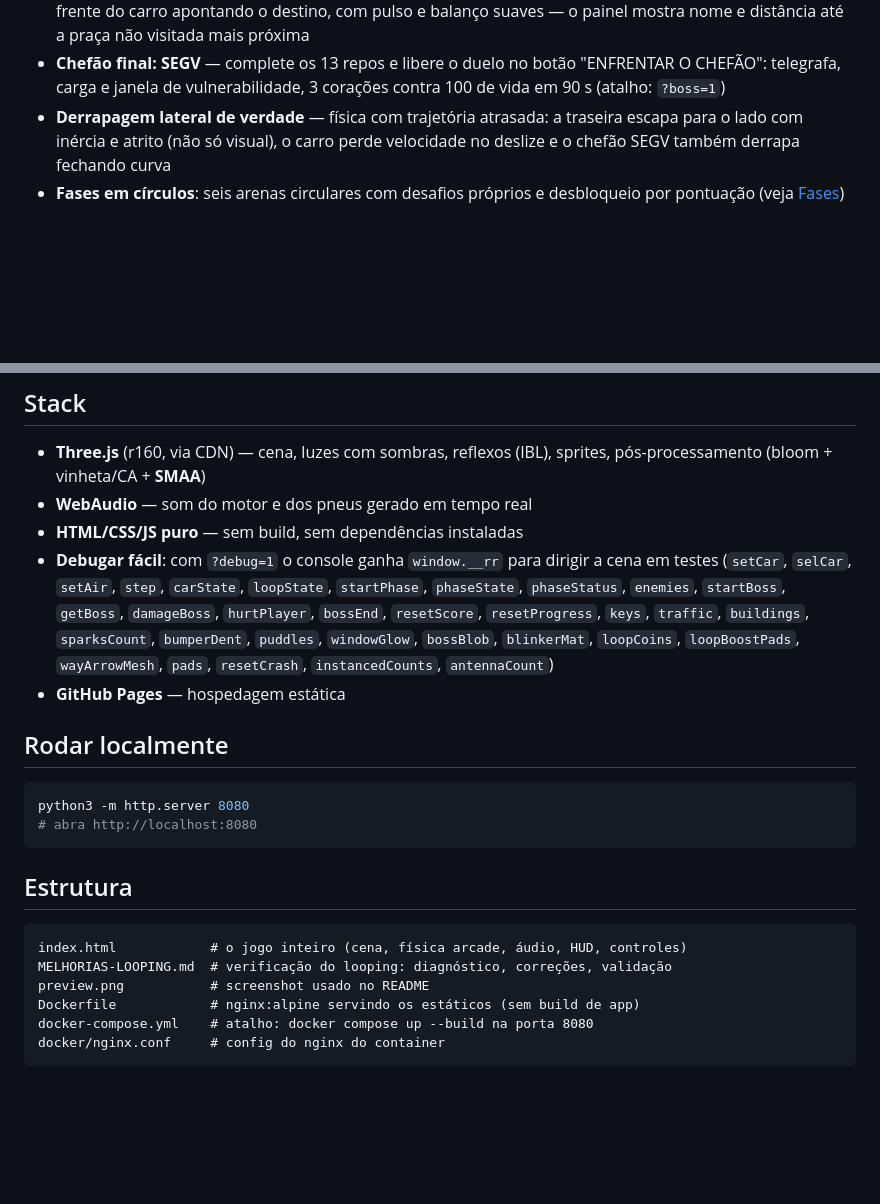
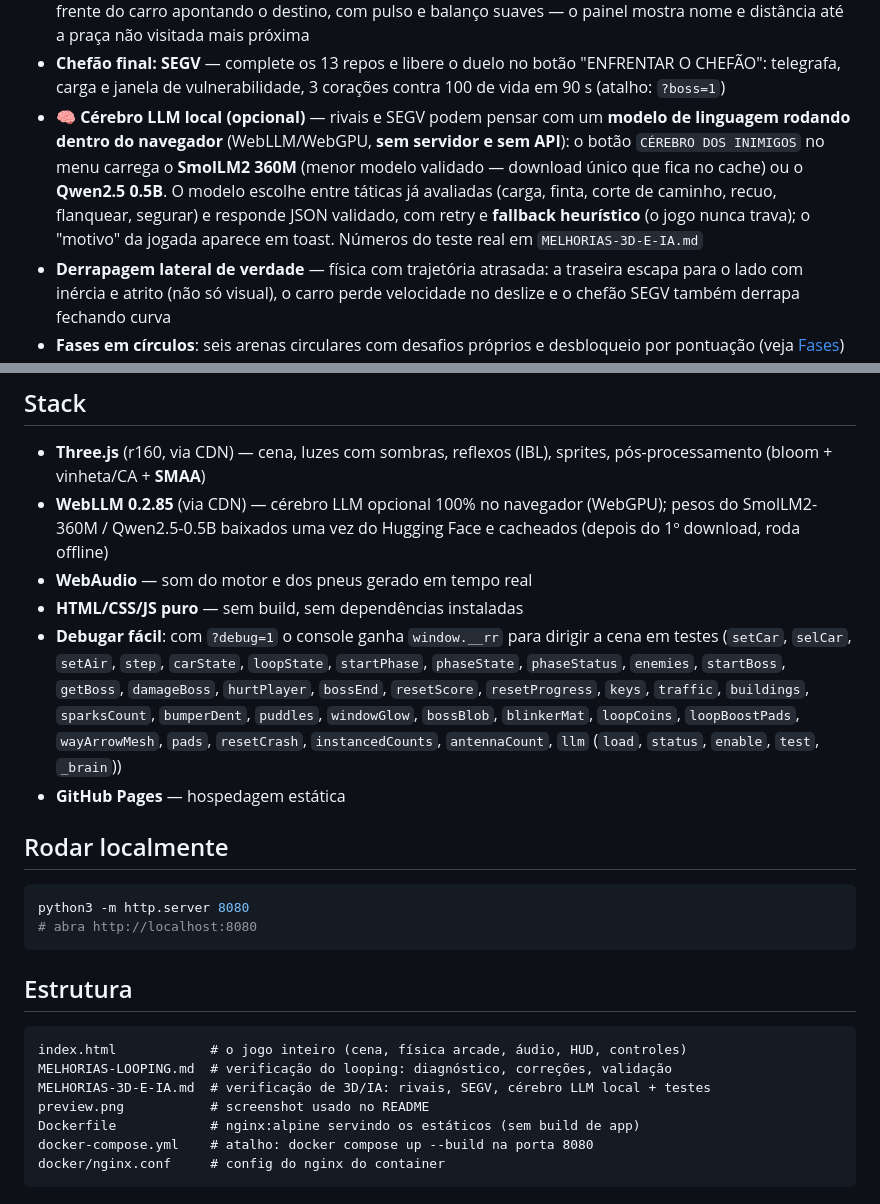
Before and after one commit to FrancosCorporation/repo-racer, a Markdown page: README.md, 2 parts joined by grey strips. Rendered like a GitHub page; blank space fills up the shorter version.

````diff
--- a/README.md
+++ b/README.md
@@ -69,6 +69,14 @@ aquecimento, circuito de portais, zona de drift, caçada, o laço infinito e o c
 - **Chefão final: SEGV** — complete os 13 repos e libere o duelo no botão
   "ENFRENTAR O CHEFÃO": telegrafa, carga e janela de vulnerabilidade, 3
   corações contra 100 de vida em 90 s (atalho: `?boss=1`)
+- **🧠 Cérebro LLM local (opcional)** — rivais e SEGV podem pensar com um
+  **modelo de linguagem rodando dentro do navegador** (WebLLM/WebGPU, **sem
+  servidor e sem API**): o botão `CÉREBRO DOS INIMIGOS` no menu carrega o
+  **SmolLM2 360M** (menor modelo validado — download único que fica no cache)
+  ou o **Qwen2.5 0.5B**. O modelo escolhe entre táticas já avaliadas (carga,
+  finta, corte de caminho, recuo, flanquear, segurar) e responde JSON validado,
+  com retry e **fallback heurístico** (o jogo nunca trava); o "motivo" da jogada
+  aparece em toast. Números do teste real em `MELHORIAS-3D-E-IA.md`
 - **Derrapagem lateral de verdade** — física com trajetória atrasada: a traseira
   escapa para o lado com inércia e atrito (não só visual), o carro perde
   velocidade no deslize e o chefão SEGV também derrapa fechando curva
@@ -227,6 +235,9 @@ https://francoscorporation.github.io/repo-racer/
 
 - **Three.js** (r160, via CDN) — cena, luzes com sombras, reflexos (IBL),
   sprites, pós-processamento (bloom + vinheta/CA + **SMAA**)
+- **WebLLM 0.2.85** (via CDN) — cérebro LLM opcional 100% no navegador (WebGPU);
+  pesos do SmolLM2-360M / Qwen2.5-0.5B baixados uma vez do Hugging Face e
+  cacheados (depois do 1º download, roda offline)
 - **WebAudio** — som do motor e dos pneus gerado em tempo real
 - **HTML/CSS/JS puro** — sem build, sem dependências instaladas
 - **Debugar fácil**: com `?debug=1` o console ganha `window.__rr` para dirigir a
@@ -235,7 +246,8 @@ https://francoscorporation.github.io/repo-racer/
   `damageBoss`, `hurtPlayer`, `bossEnd`, `resetScore`, `resetProgress`, `keys`,
   `traffic`, `buildings`, `sparksCount`, `bumperDent`, `puddles`, `windowGlow`,
   `bossBlob`, `blinkerMat`, `loopCoins`, `loopBoostPads`, `wayArrowMesh`,
-  `pads`, `resetCrash`, `instancedCounts`, `antennaCount`)
+  `pads`, `resetCrash`, `instancedCounts`, `antennaCount`,
+  `llm` (`load`, `status`, `enable`, `test`, `_brain`))
 - **GitHub Pages** — hospedagem estática
 
 ## Rodar localmente
@@ -250,6 +262,7 @@ python3 -m http.server 8080
 ```
 index.html            # o jogo inteiro (cena, física arcade, áudio, HUD, controles)
 MELHORIAS-LOOPING.md  # verificação do looping: diagnóstico, correções, validação
+MELHORIAS-3D-E-IA.md  # verificação de 3D/IA: rivais, SEGV, cérebro LLM local + testes
 preview.png           # screenshot usado no README
 Dockerfile            # nginx:alpine servindo os estáticos (sem build de app)
 docker-compose.yml    # atalho: docker compose up --build na porta 8080
````
Also changed, not shown: MELHORIAS-3D-E-IA.md (added, +212 -0 lines).
